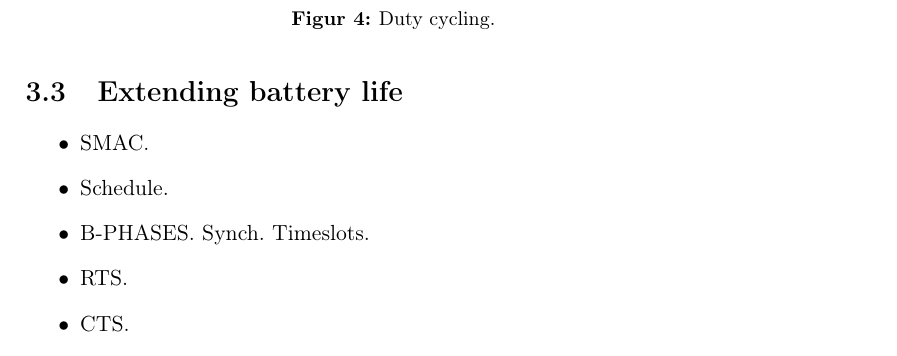
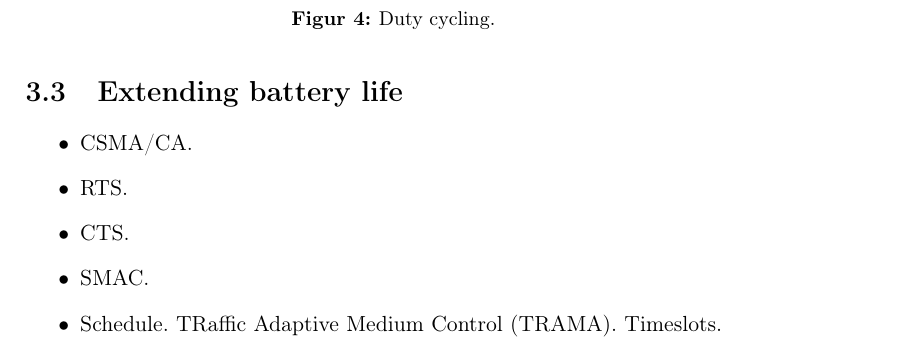
Before and after one commit to wsne/Exam-agenda, a LaTeX book (master.tex, which reads content/Q03.tex): part of page 7 of 19, cut so that both start at the same text. Compiled offline with pdfLaTeX.

Commit message:
Explain what schedule is in q3.

```diff
--- a/content/Q03.tex
+++ b/content/Q03.tex
@@ -45,11 +45,11 @@ Avoid:
 \section{Extending battery life}
 
 \begin{itemize}
-\item SMAC.
-\item Schedule.
-\item B-PHASES. Synch. Timeslots.
+\item CSMA/CA.
 \item RTS.
 \item CTS.
+\item SMAC.
+\item Schedule. TRaffic Adaptive Medium Control (TRAMA). Timeslots.
 \end{itemize}
 
 %%% Local Variables:
```
